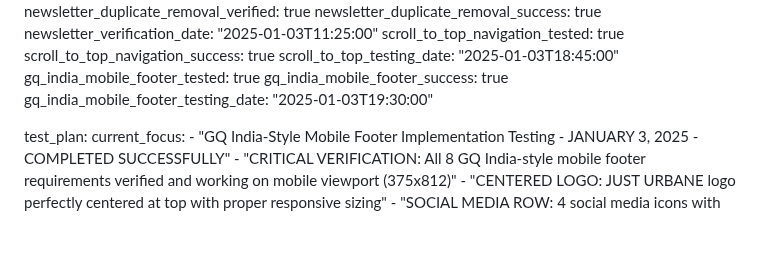
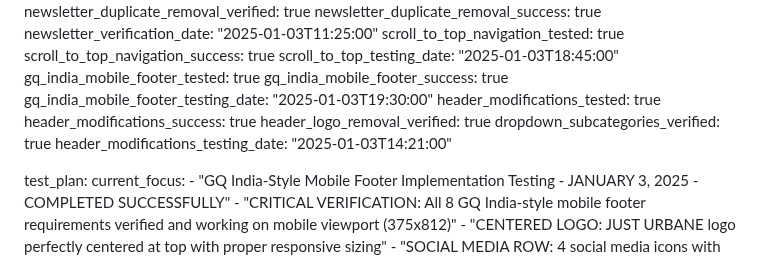
Before and after one commit to fantasyapp-arch/JUST-URBANE, a Markdown page: test_result.md, the part around the change. Drawn GitHub-style; blank space fills up the shorter version.

Commit message:
auto-commit for 78a1a1d5-9549-4d09-8e8c-4bc8b6fba79f

```diff
--- a/test_result.md
+++ b/test_result.md
@@ -1084,6 +1084,11 @@ metadata:
   gq_india_mobile_footer_tested: true
   gq_india_mobile_footer_success: true
   gq_india_mobile_footer_testing_date: "2025-01-03T19:30:00"
+  header_modifications_tested: true
+  header_modifications_success: true
+  header_logo_removal_verified: true
+  dropdown_subcategories_verified: true
+  header_modifications_testing_date: "2025-01-03T14:21:00"
 
 test_plan:
   current_focus:
```
